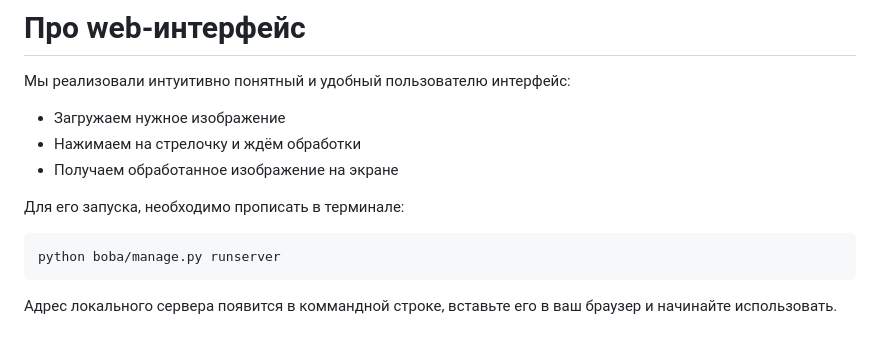
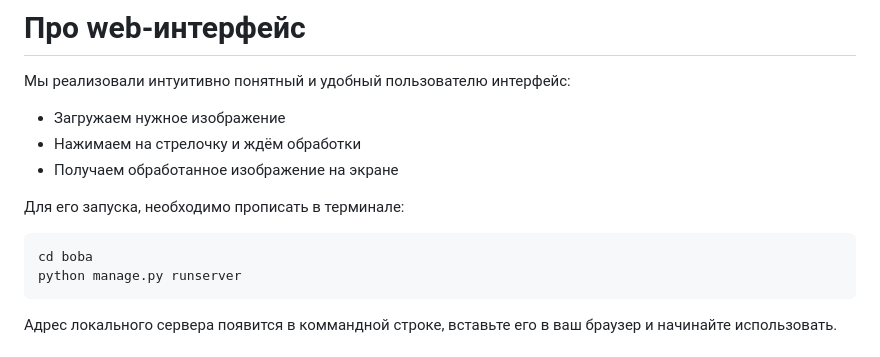
Before and after one commit to herbitovich/fic, a Markdown page: README.md, the part around the change. Drawn GitHub-style.

````diff
--- a/README.md
+++ b/README.md
@@ -50,7 +50,8 @@ python -m main.process -h
 
 Для его запуска, необходимо прописать в терминале:
 ```shell
-python boba/manage.py runserver
+cd boba
+python manage.py runserver
 ```
 Адрес локального сервера появится в коммандной строке, вставьте его в ваш браузер и начинайте использовать.
 # Архитектура репозитория
````
